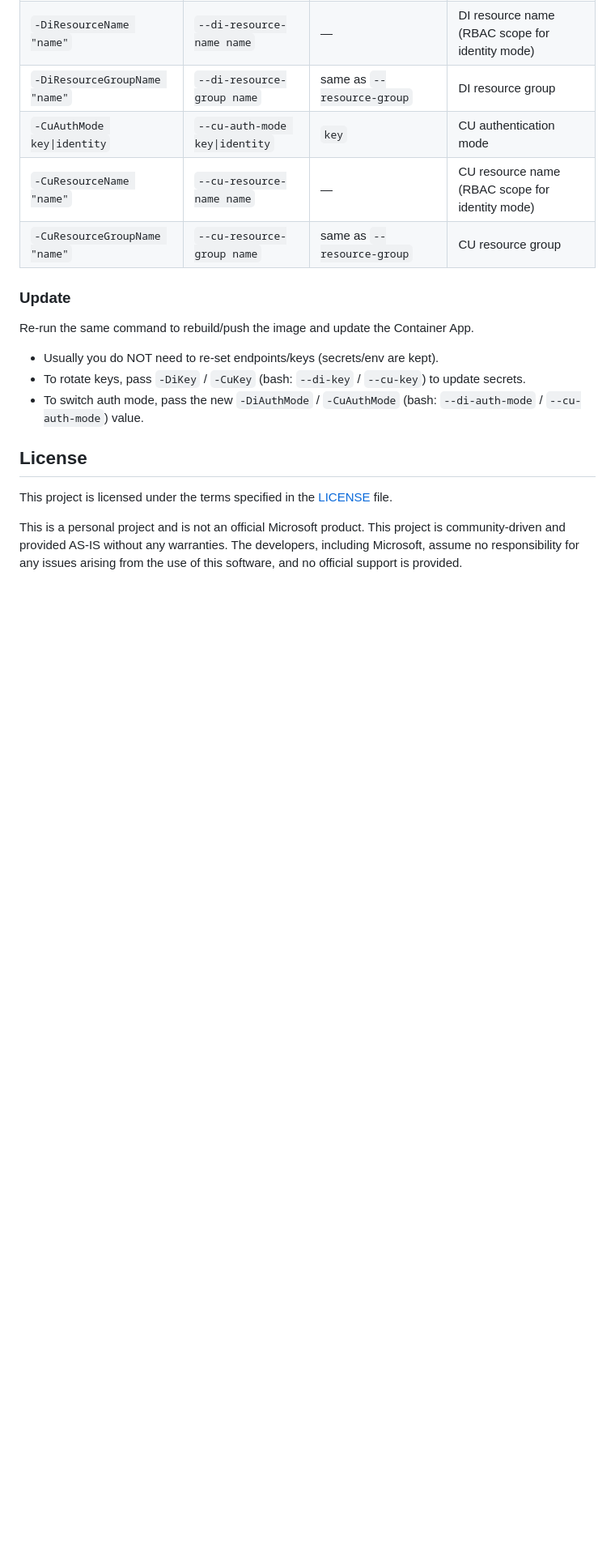
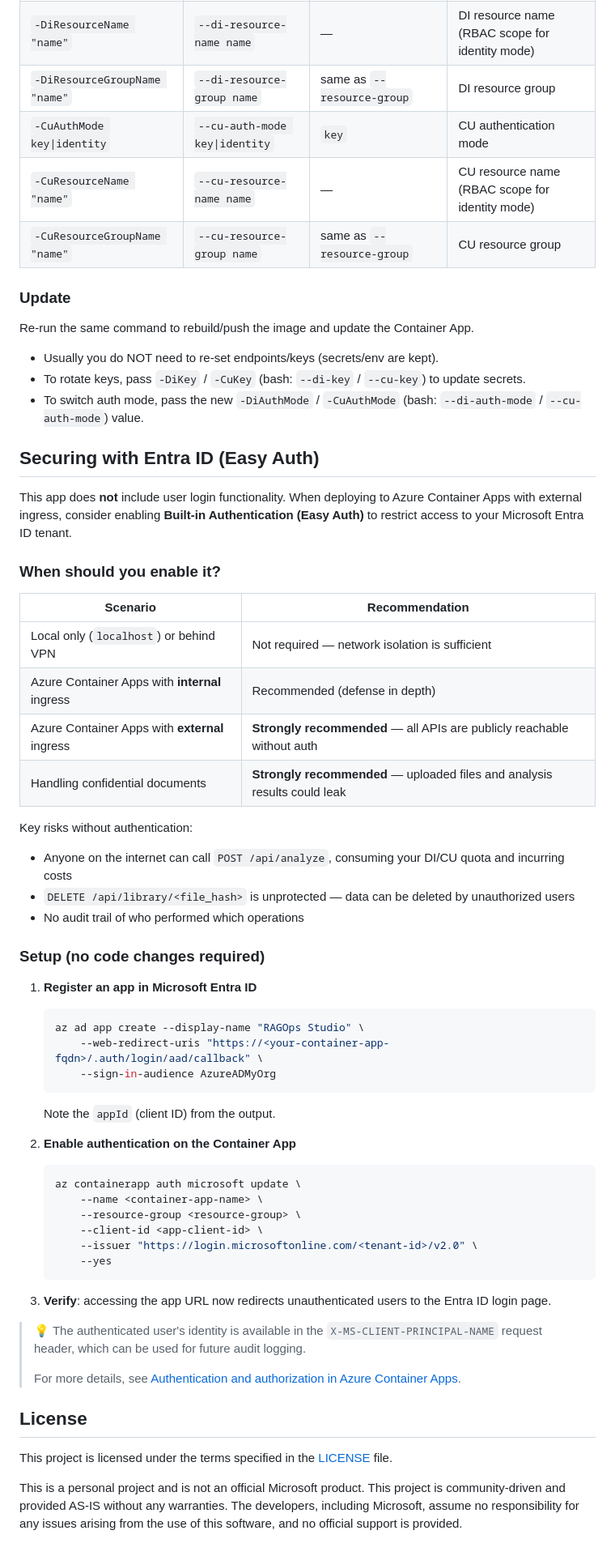
Before and after one commit to nohanaga/ragops-studio-for-di-cu, a Markdown page: README.md, the part around the change. Shown at 81% size. GitHub-like rendering; blank space fills up the shorter version.

````diff
--- a/README.md
+++ b/README.md
@@ -414,6 +414,53 @@ Re-run the same command to rebuild/push the image and update the Container App.
 - To rotate keys, pass `-DiKey` / `-CuKey` (bash: `--di-key` / `--cu-key`) to update secrets.
 - To switch auth mode, pass the new `-DiAuthMode` / `-CuAuthMode` (bash: `--di-auth-mode` / `--cu-auth-mode`) value.
 
+## Securing with Entra ID (Easy Auth)
+
+This app does **not** include user login functionality. When deploying to Azure Container Apps with external ingress, consider enabling **Built-in Authentication (Easy Auth)** to restrict access to your Microsoft Entra ID tenant.
+
+### When should you enable it?
+
+| Scenario | Recommendation |
+|---|---|
+| Local only (`localhost`) or behind VPN | Not required — network isolation is sufficient |
+| Azure Container Apps with **internal** ingress | Recommended (defense in depth) |
+| Azure Container Apps with **external** ingress | **Strongly recommended** — all APIs are publicly reachable without auth |
+| Handling confidential documents | **Strongly recommended** — uploaded files and analysis results could leak |
+
+Key risks without authentication:
+- Anyone on the internet can call `POST /api/analyze`, consuming your DI/CU quota and incurring costs
+- `DELETE /api/library/<file_hash>` is unprotected — data can be deleted by unauthorized users
+- No audit trail of who performed which operations
+
+### Setup (no code changes required)
+
+1. **Register an app in Microsoft Entra ID**
+
+   ```bash
+   az ad app create --display-name "RAGOps Studio" \
+       --web-redirect-uris "https://<your-container-app-fqdn>/.auth/login/aad/callback" \
+       --sign-in-audience AzureADMyOrg
+   ```
+
+   Note the `appId` (client ID) from the output.
+
+2. **Enable authentication on the Container App**
+
+   ```bash
+   az containerapp auth microsoft update \
+       --name <container-app-name> \
+       --resource-group <resource-group> \
+       --client-id <app-client-id> \
+       --issuer "https://login.microsoftonline.com/<tenant-id>/v2.0" \
+       --yes
+   ```
+
+3. **Verify**: accessing the app URL now redirects unauthenticated users to the Entra ID login page.
+
+> 💡 The authenticated user's identity is available in the `X-MS-CLIENT-PRINCIPAL-NAME` request header, which can be used for future audit logging.
+>
+> For more details, see [Authentication and authorization in Azure Container Apps](https://learn.microsoft.com/azure/container-apps/authentication).
+
 
 ## License
 
````
Also changed, not shown: README.ja.md (+47 -0 lines).
